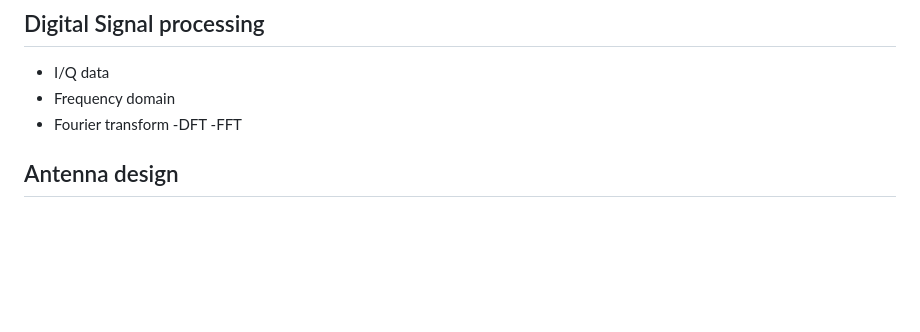
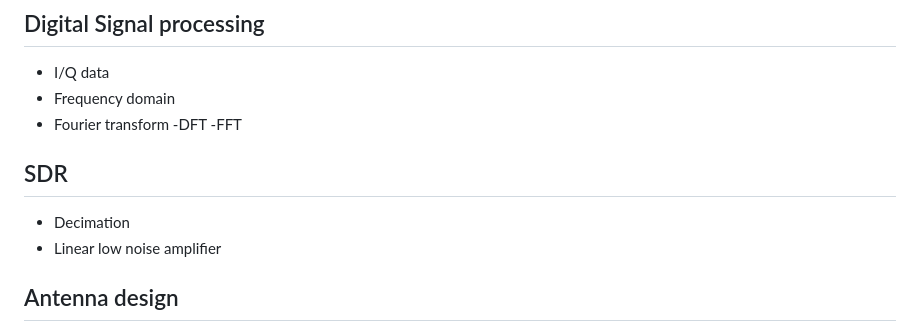
Before and after one commit to VetleWoie/SDRAvalancheBeacon, a Markdown page: report/Master_disposition.md, the part around the change. Drawn GitHub-style; blank space fills up the shorter version.

Commit message:
:memo: Update disposition

```diff
--- a/report/Master_disposition.md
+++ b/report/Master_disposition.md
@@ -34,6 +34,10 @@
 - Fourier transform
     -DFT
     -FFT
+
+## SDR
+- Decimation
+- Linear low noise amplifier
 
 ## Antenna design
 - Dipole antenna
```
